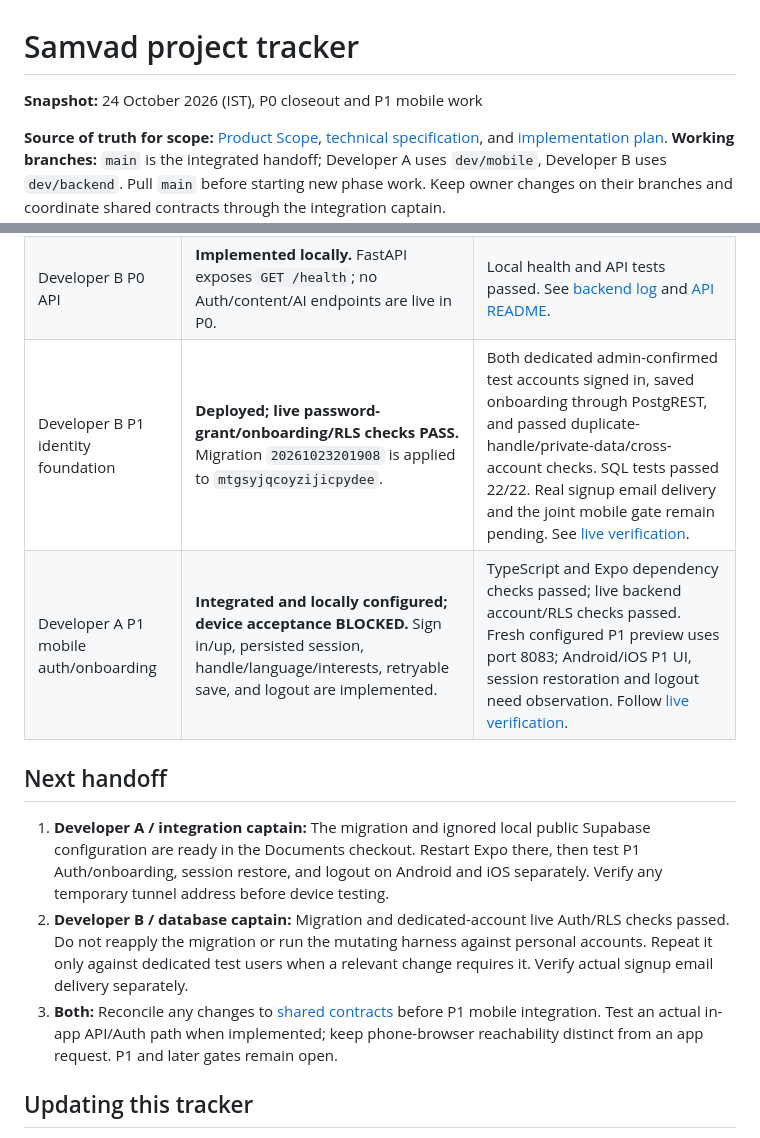
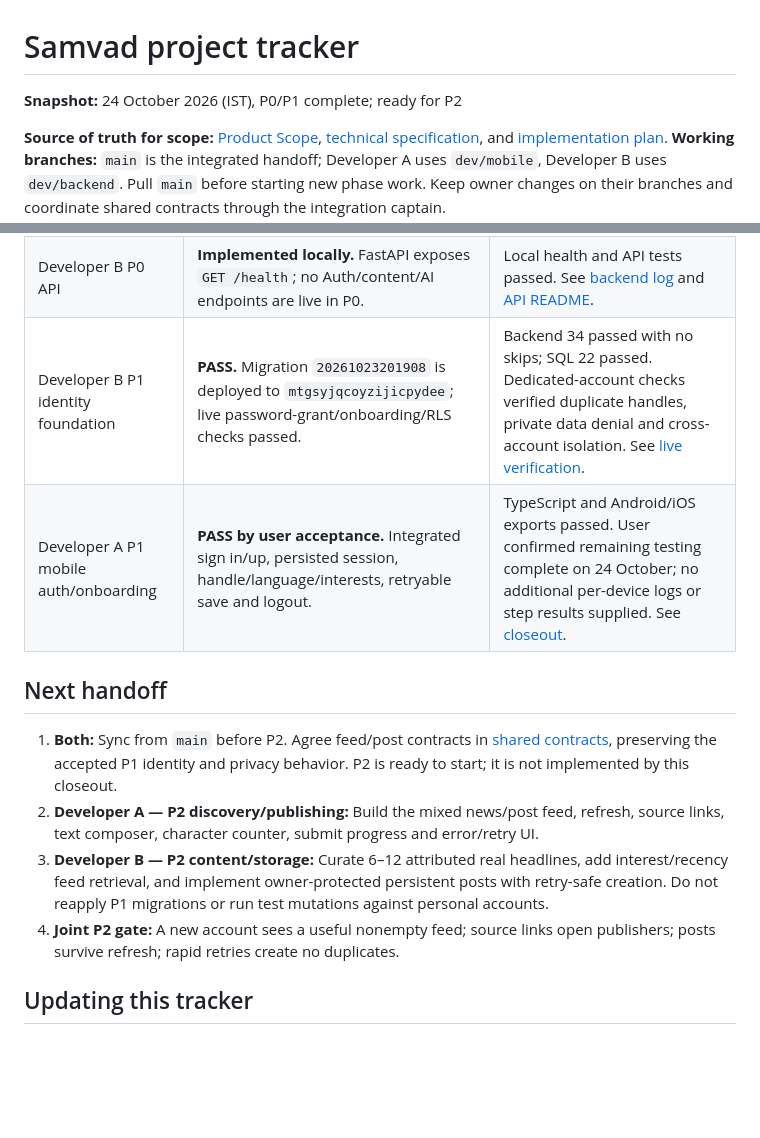
Before and after one commit to dhirj-ngm/Samvad, a Markdown page: PROJECT_TRACKER.md, 2 parts joined by grey strips. Rendered like a GitHub page; blank space fills up the shorter version.

```diff
--- a/PROJECT_TRACKER.md
+++ b/PROJECT_TRACKER.md
@@ -1,6 +1,6 @@
 # Samvad project tracker
 
-**Snapshot:** 24 October 2026 (IST), P0 closeout and P1 mobile work
+**Snapshot:** 24 October 2026 (IST), P0/P1 complete; ready for P2
 
 **Source of truth for scope:** [Product Scope](Samvad_Product_Scope.md), [technical specification](Samvad_Detailed_Project_Report_Codex.md), and [implementation plan](Samvad_Implementation.md).
 **Working branches:** `main` is the integrated handoff; Developer A uses `dev/mobile`, Developer B uses `dev/backend`. Pull `main` before starting new phase work. Keep owner changes on their branches and coordinate shared contracts through the integration captain.
@@ -13,14 +13,15 @@
 | P0 Android API reachability | **Phone browser passed.** Android Chrome displayed the P0 `/health` JSON through a temporary HTTPS tunnel. | This proves phone-to-API reachability only. The P0 app has no in-app API request. [Integration checklist](docs/integration-checklist.md). |
 | P0 iOS and overall gate | **PASS by user observation.** Samvad opened in Expo Go on iPhone 17 Pro / iOS 27.0.1; all five tabs, sample conversation, and Safari `/health` worked. Overall P0 bootstrap gate passed. | Expo Go version was not reported. Browser `/health` is separate from an in-app API request, which P0 does not implement. [Mobile log](docs/build-log-mobile.md). |
 | Developer B P0 API | **Implemented locally.** FastAPI exposes `GET /health`; no Auth/content/AI endpoints are live in P0. | Local health and API tests passed. See [backend log](docs/build-log-backend.md) and [API README](api/README.md). |
-| Developer B P1 identity foundation | **Deployed; live password-grant/onboarding/RLS checks PASS.** Migration `20261023201908` is applied to `mtgsyjqcoyzijicpydee`. | Both dedicated admin-confirmed test accounts signed in, saved onboarding through PostgREST, and passed duplicate-handle/private-data/cross-account checks. SQL tests passed 22/22. Real signup email delivery and the joint mobile gate remain pending. See [live verification](docs/p1-live-verification.md). |
-| Developer A P1 mobile auth/onboarding | **Integrated and locally configured; device acceptance BLOCKED.** Sign in/up, persisted session, handle/language/interests, retryable save, and logout are implemented. | TypeScript and Expo dependency checks passed; live backend account/RLS checks passed. Fresh configured P1 preview uses port 8083; Android/iOS P1 UI, session restoration and logout need observation. Follow [live verification](docs/p1-live-verification.md). |
+| Developer B P1 identity foundation | **PASS.** Migration `20261023201908` is deployed to `mtgsyjqcoyzijicpydee`; live password-grant/onboarding/RLS checks passed. | Backend 34 passed with no skips; SQL 22 passed. Dedicated-account checks verified duplicate handles, private data denial and cross-account isolation. See [live verification](docs/p1-live-verification.md). |
+| Developer A P1 mobile auth/onboarding | **PASS by user acceptance.** Integrated sign in/up, persisted session, handle/language/interests, retryable save and logout. | TypeScript and Android/iOS exports passed. User confirmed remaining testing complete on 24 October; no additional per-device logs or step results supplied. See [closeout](docs/p1-live-verification.md). |
 
 ## Next handoff
 
-1. **Developer A / integration captain:** The migration and ignored local public Supabase configuration are ready in the Documents checkout. Restart Expo there, then test P1 Auth/onboarding, session restore, and logout on Android and iOS separately. Verify any temporary tunnel address before device testing.
-2. **Developer B / database captain:** Migration and dedicated-account live Auth/RLS checks passed. Do not reapply the migration or run the mutating harness against personal accounts. Repeat it only against dedicated test users when a relevant change requires it. Verify actual signup email delivery separately.
-3. **Both:** Reconcile any changes to [shared contracts](docs/contracts.md) before P1 mobile integration. Test an actual in-app API/Auth path when implemented; keep phone-browser reachability distinct from an app request. P1 and later gates remain open.
+1. **Both:** Sync from `main` before P2. Agree feed/post contracts in [shared contracts](docs/contracts.md), preserving the accepted P1 identity and privacy behavior. P2 is ready to start; it is not implemented by this closeout.
+2. **Developer A — P2 discovery/publishing:** Build the mixed news/post feed, refresh, source links, text composer, character counter, submit progress and error/retry UI.
+3. **Developer B — P2 content/storage:** Curate 6–12 attributed real headlines, add interest/recency feed retrieval, and implement owner-protected persistent posts with retry-safe creation. Do not reapply P1 migrations or run test mutations against personal accounts.
+4. **Joint P2 gate:** A new account sees a useful nonempty feed; source links open publishers; posts survive refresh; rapid retries create no duplicates.
 
 ## Updating this tracker
 
```
Also changed, not shown: docs/integration-checklist.md (+7 -1 lines), docs/p1-live-verification.md (+22 -8 lines).
